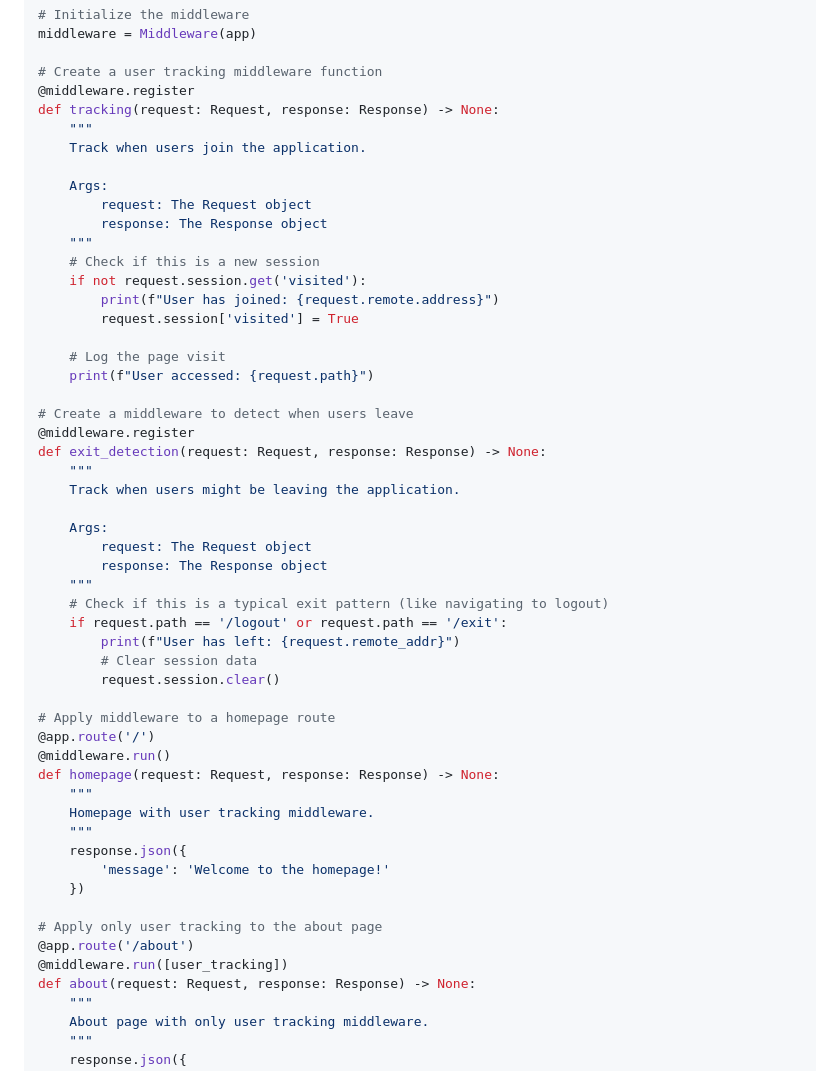
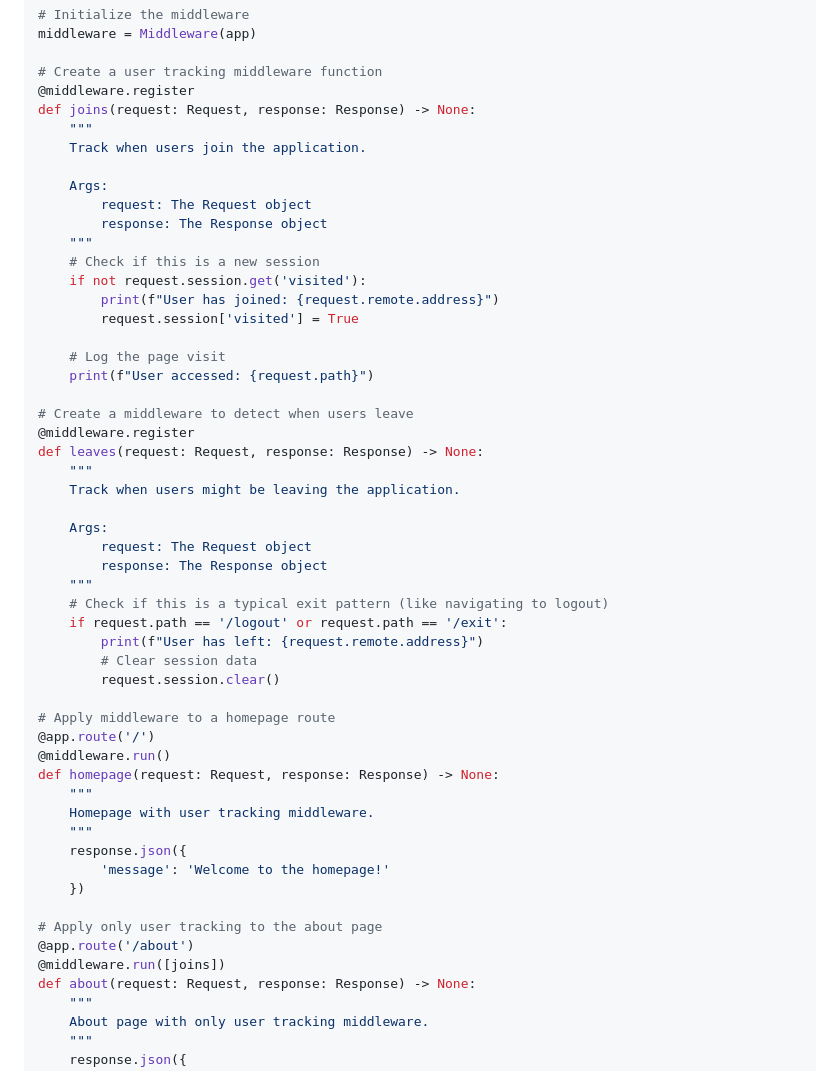
Before and after one commit to ApaxPhoenix/WebPy, a Markdown page: README.md, the part around the change. Rendered like a GitHub page.

```diff
--- a/README.md
+++ b/README.md
@@ -326,7 +326,7 @@ middleware = Middleware(app)
 
 # Create a user tracking middleware function
 @middleware.register
-def tracking(request: Request, response: Response) -> None:
+def joins(request: Request, response: Response) -> None:
     """
     Track when users join the application.
 
@@ -344,7 +344,7 @@ def tracking(request: Request, response: Response) -> None:
 
 # Create a middleware to detect when users leave
 @middleware.register
-def exit_detection(request: Request, response: Response) -> None:
+def leaves(request: Request, response: Response) -> None:
     """
     Track when users might be leaving the application.
 
@@ -354,7 +354,7 @@ def exit_detection(request: Request, response: Response) -> None:
     """
     # Check if this is a typical exit pattern (like navigating to logout)
     if request.path == '/logout' or request.path == '/exit':
-        print(f"User has left: {request.remote_addr}")
+        print(f"User has left: {request.remote.address}")
         # Clear session data
         request.session.clear()
 
@@ -371,7 +371,7 @@ def homepage(request: Request, response: Response) -> None:
 
 # Apply only user tracking to the about page
 @app.route('/about')
-@middleware.run([user_tracking])
+@middleware.run([joins])
 def about(request: Request, response: Response) -> None:
     """
     About page with only user tracking middleware.
```
